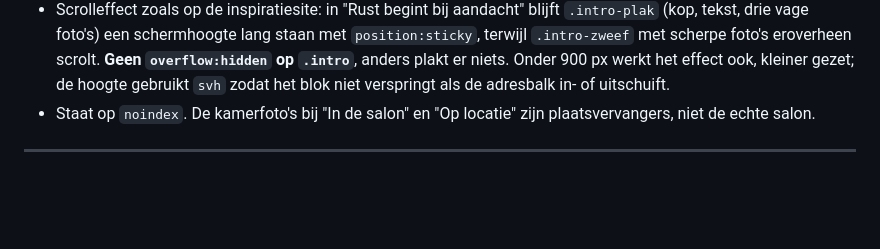
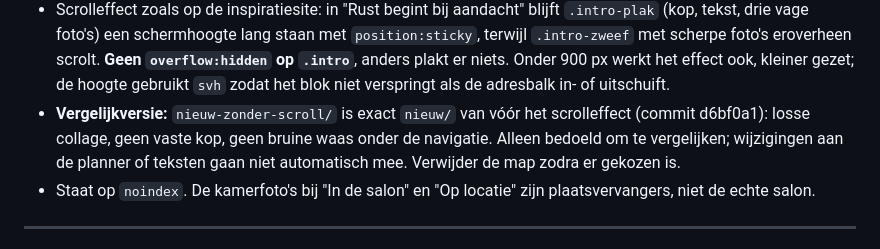
Before and after one commit to Bthemoon2030/la-main, a Markdown page: OVERDRACHT.md, the part around the change. Drawn GitHub-style; blank space fills up the shorter version.

Commit message:
Overdracht: vergelijkversie zonder scrolleffect beschreven
Co-Authored-By: Claude Opus 5 <noreply@anthropic.com>

```diff
--- a/OVERDRACHT.md
+++ b/OVERDRACHT.md
@@ -245,6 +245,11 @@ daarvan overgenomen).
   eroverheen scrolt. **Geen `overflow:hidden` op `.intro`**, anders plakt er
   niets. Onder 900 px werkt het effect ook, kleiner gezet; de hoogte gebruikt
   `svh` zodat het blok niet verspringt als de adresbalk in- of uitschuift.
+- **Vergelijkversie:** `nieuw-zonder-scroll/` is exact `nieuw/` van vóór het
+  scrolleffect (commit d6bf0a1): losse collage, geen vaste kop, geen bruine
+  waas onder de navigatie. Alleen bedoeld om te vergelijken; wijzigingen aan
+  de planner of teksten gaan niet automatisch mee. Verwijder de map zodra er
+  gekozen is.
 - Staat op `noindex`. De kamerfoto's bij "In de salon" en "Op locatie" zijn
   plaatsvervangers, niet de echte salon.
 
```
